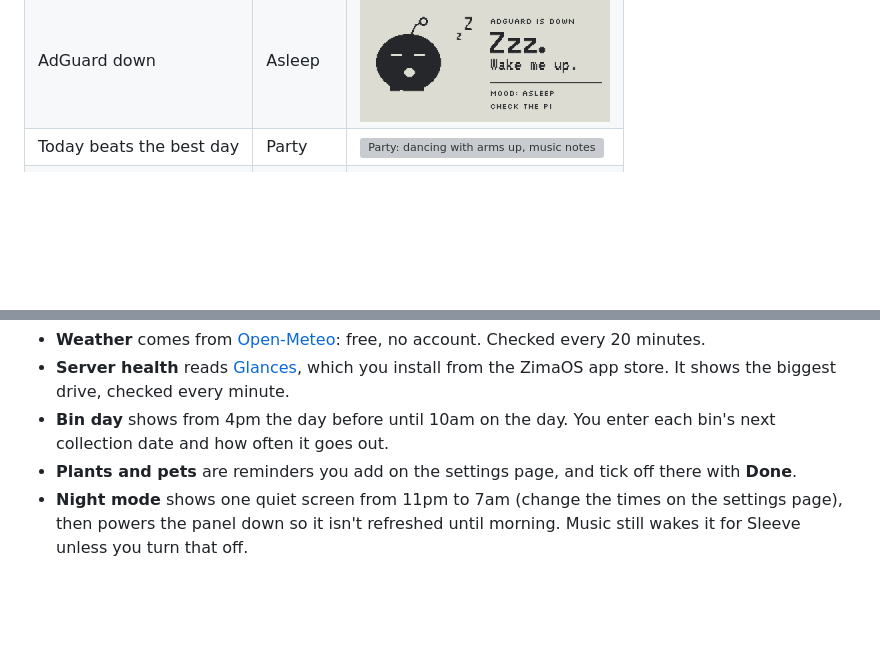
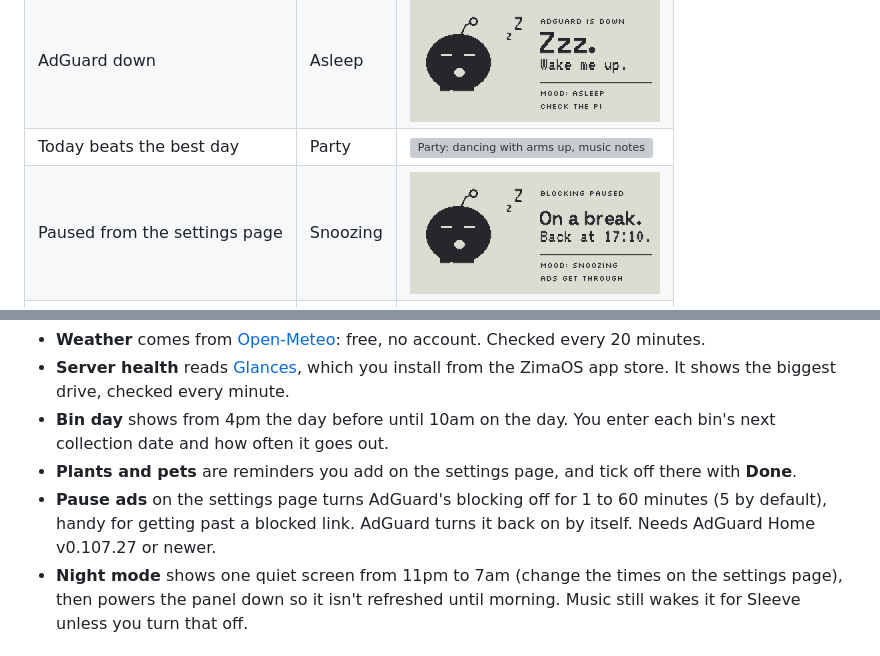
Before and after one commit to tlowndes/Piholegotchi, a Markdown page: README.md, 2 parts joined by grey strips. GitHub-like rendering; pictures changed too: docs/screens/muncher-paused.png (added); blank space fills up the shorter version; grey boxes are pictures that could not be loaded.

```diff
--- a/README.md
+++ b/README.md
@@ -32,6 +32,7 @@ The panel is 250 × 122 pixels, black or white, with no greys. Every screen is d
 | over 22% | Stuffed | <img src="docs/screens/muncher-stuffed.png" width="250" alt="Stuffed: happy eyes, ads flying in"> |
 | AdGuard down | Asleep | <img src="docs/screens/muncher-asleep.png" width="250" alt="Asleep: closed eyes, Zzz"> |
 | Today beats the best day | Party | <img src="docs/screens/muncher-party.png" width="250" alt="Party: dancing with arms up, music notes"> |
+| Paused from the settings page | Snoozing | <img src="docs/screens/muncher-paused.png" width="250" alt="Snoozing: asleep, On a break, back at a set time"> |
 | Blocking off for a while | Starving | <img src="docs/screens/muncher-starving.png" width="250" alt="Starving: pleading eyes, tongue out, drooling"> |
 
 ### More screens
@@ -50,6 +51,7 @@ Each has three styles, picked on the settings page. Bins and reminders only show
 - **Server health** reads [Glances](https://github.com/nicolargo/glances), which you install from the ZimaOS app store. It shows the biggest drive, checked every minute.
 - **Bin day** shows from 4pm the day before until 10am on the day. You enter each bin's next collection date and how often it goes out.
 - **Plants and pets** are reminders you add on the settings page, and tick off there with **Done**.
+- **Pause ads** on the settings page turns AdGuard's blocking off for 1 to 60 minutes (5 by default), handy for getting past a blocked link. AdGuard turns it back on by itself. Needs AdGuard Home v0.107.27 or newer.
 - **Night mode** shows one quiet screen from 11pm to 7am (change the times on the settings page), then powers the panel down so it isn't refreshed until morning. Music still wakes it for Sleeve unless you turn that off.
 
 ## Hardware
```
Also changed, not shown: 7 other files.
